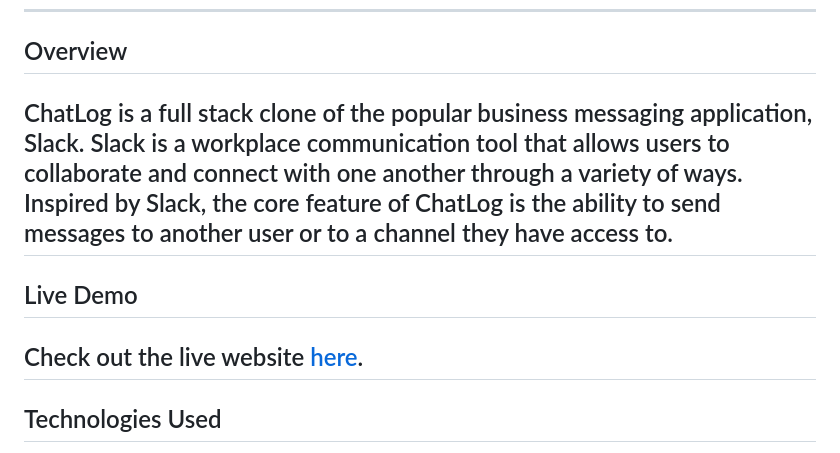
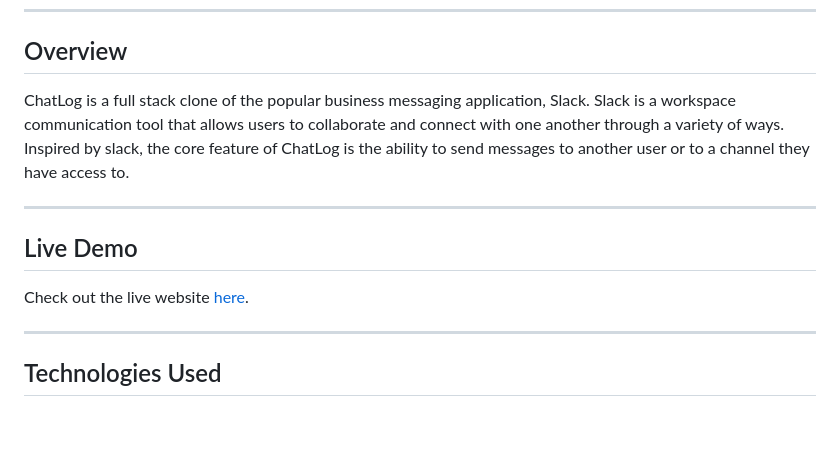
Before and after one commit to SwathiBalasubramanyam/chatlog, a Markdown page: README.md, the part around one of its changes. GitHub-like rendering; blank space fills up the shorter version.

```diff
--- a/README.md
+++ b/README.md
@@ -12,10 +12,14 @@
 - [Future Directions](#future-directions)
 ---
 ## Overview
-ChatLog is a full stack clone of the popular business messaging application, Slack. Slack is a workplace communication tool that allows users to collaborate and connect with one another through a variety of ways. Inspired by Slack, the core feature of ChatLog is the ability to send messages to another user or to a channel they have access to.
+
+ChatLog is a full stack clone of the popular business messaging application, Slack. Slack is a workspace communication tool that allows users to collaborate and connect with one another through a variety of ways. Inspired by slack, the core feature of ChatLog is the ability to send messages to another user or to a channel they have access to.
+
 ---
 ## Live Demo
+
 Check out the live website [here](https://chatlog.onrender.com/).
+
 ---
 ## Technologies Used
 - React.js
```
Also changed, not shown: other parts of README.md (+3 -1 lines).
